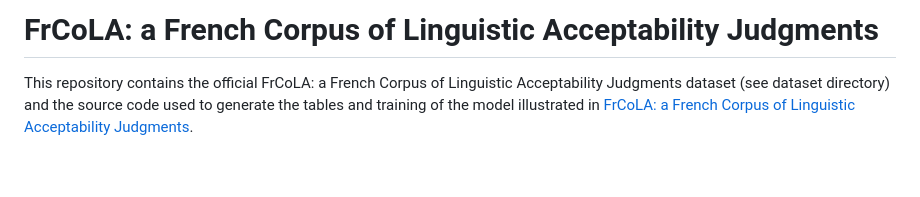
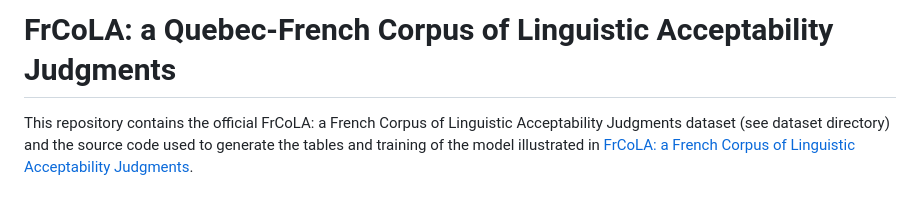
Before and after one commit to GRAAL-Research/QFrCoLA, a Markdown page: README.md, the part around the change. GitHub-like rendering; blank space fills up the shorter version.

```diff
--- a/README.md
+++ b/README.md
@@ -1,4 +1,4 @@
-# FrCoLA: a French Corpus of Linguistic Acceptability Judgments
+# FrCoLA: a Quebec-French Corpus of Linguistic Acceptability Judgments
 
 This repository contains the official FrCoLA: a French Corpus of Linguistic Acceptability Judgments dataset (see
 dataset directory) and the source code used to generate the tables and training of the model illustrated
```
